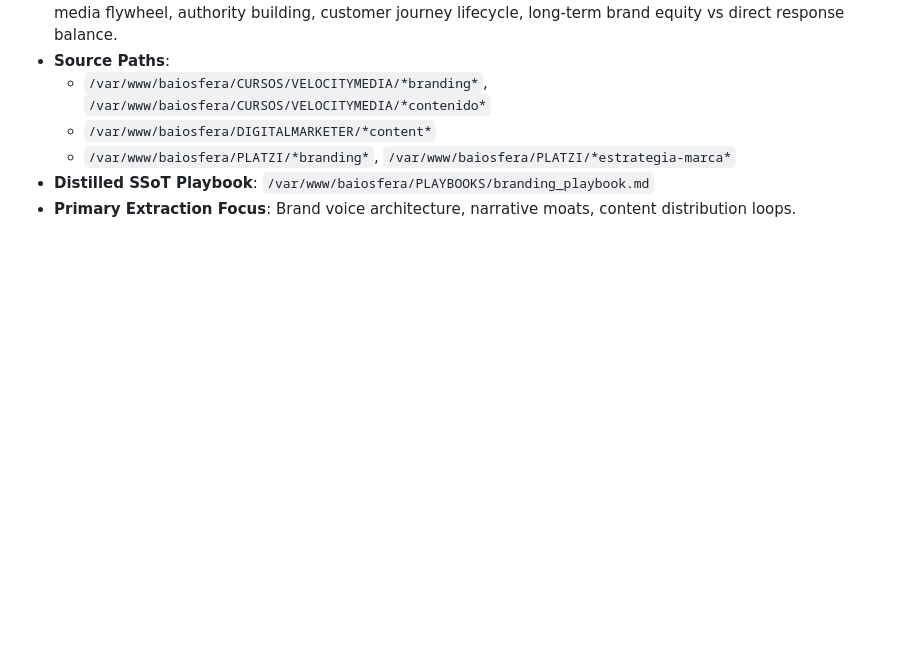
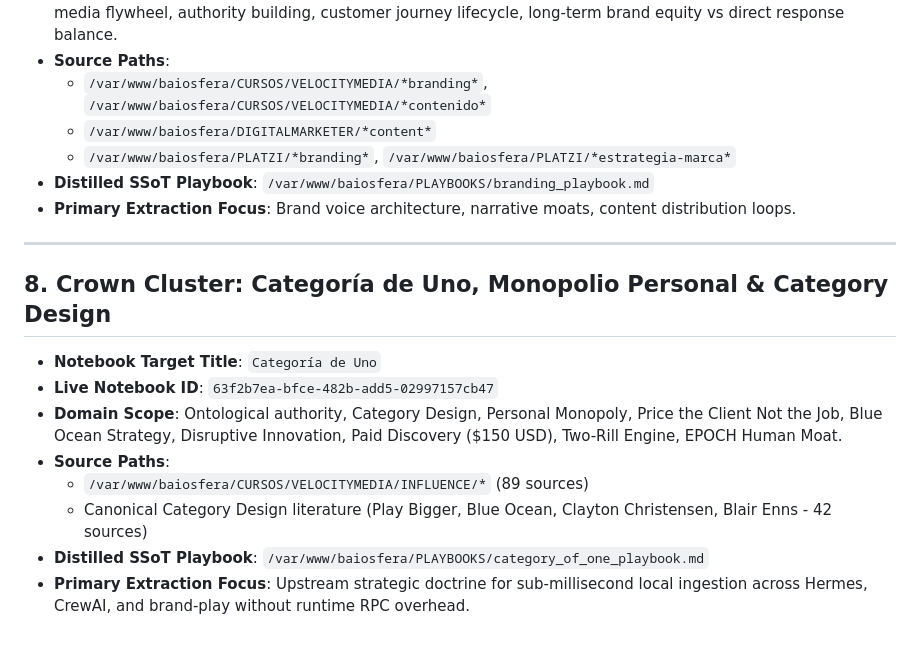
Before and after one commit to baiosfera/zerops-astro-skills, a Markdown page: knowledge-engine/references/catalog.md, the part around the change. GitHub-like rendering; blank space fills up the shorter version.

Commit message:
feat(brand-play): update Layer 1A to consume category_of_one_playbook.md locally

```diff
--- a/knowledge-engine/references/catalog.md
+++ b/knowledge-engine/references/catalog.md
@@ -89,3 +89,15 @@ This catalog maps the educational repositories in Google Drive SSoT (`/var/www/b
   - `/var/www/baiosfera/PLATZI/*branding*`, `/var/www/baiosfera/PLATZI/*estrategia-marca*`
 - **Distilled SSoT Playbook**: `/var/www/baiosfera/PLAYBOOKS/branding_playbook.md`
 - **Primary Extraction Focus**: Brand voice architecture, narrative moats, content distribution loops.
+
+---
+
+## 8. Crown Cluster: Categoría de Uno, Monopolio Personal & Category Design
+- **Notebook Target Title**: `Categoría de Uno`
+- **Live Notebook ID**: `63f2b7ea-bfce-482b-add5-02997157cb47`
+- **Domain Scope**: Ontological authority, Category Design, Personal Monopoly, Price the Client Not the Job, Blue Ocean Strategy, Disruptive Innovation, Paid Discovery ($150 USD), Two-Rill Engine, EPOCH Human Moat.
+- **Source Paths**:
+  - `/var/www/baiosfera/CURSOS/VELOCITYMEDIA/INFLUENCE/*` (89 sources)
+  - Canonical Category Design literature (Play Bigger, Blue Ocean, Clayton Christensen, Blair Enns - 42 sources)
+- **Distilled SSoT Playbook**: `/var/www/baiosfera/PLAYBOOKS/category_of_one_playbook.md`
+- **Primary Extraction Focus**: Upstream strategic doctrine for sub-millisecond local ingestion across Hermes, CrewAI, and brand-play without runtime RPC overhead.
```
Also changed, not shown: brand-play/SKILL.md (+2 -2 lines), brand-play/references/usage.md (+6 -5 lines).
